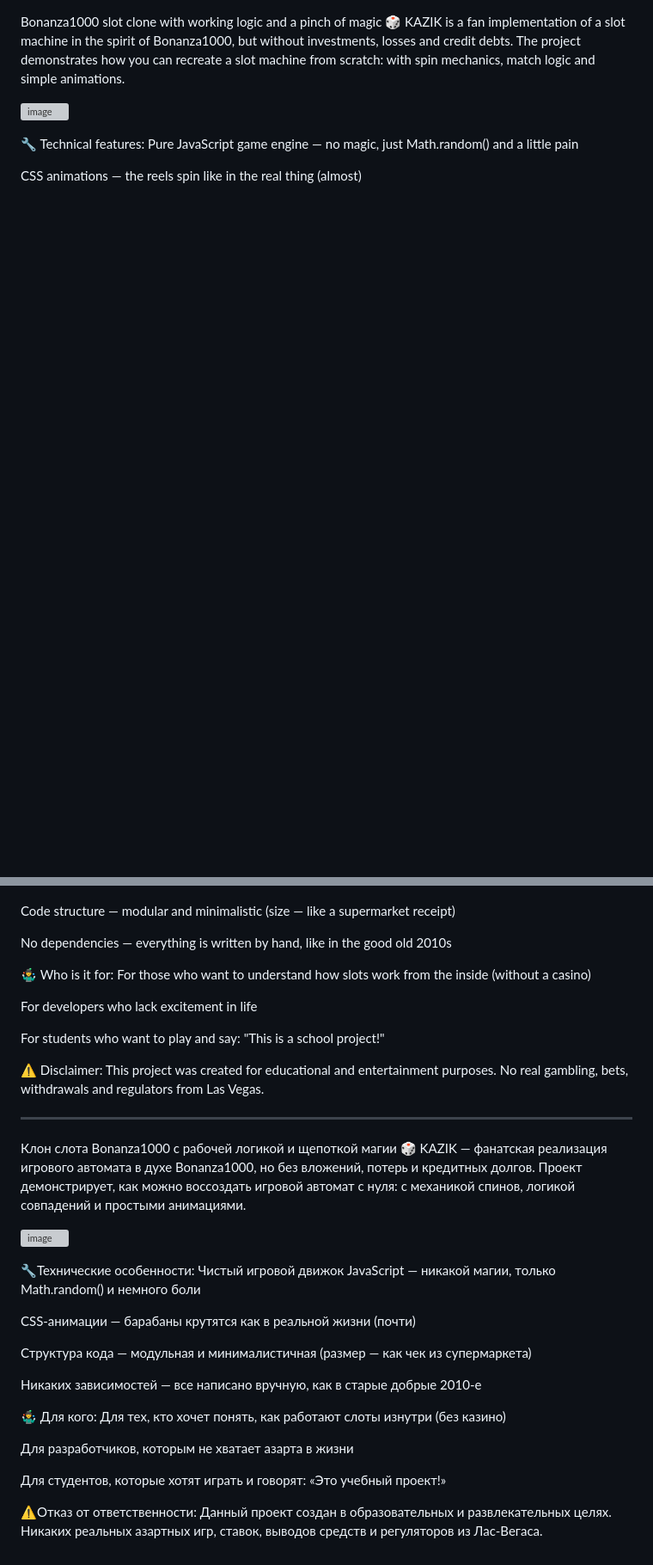
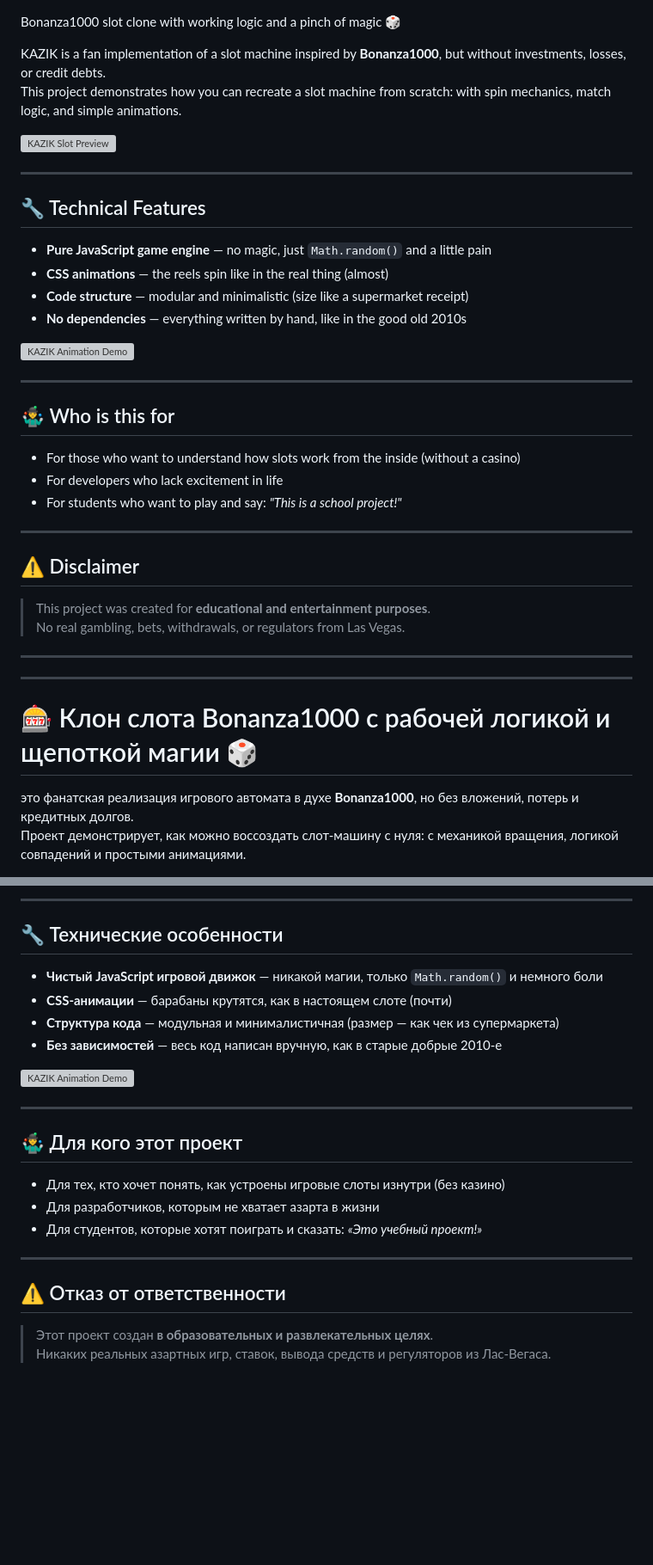
Before and after one commit to lxxxxxxst/BONANZA1000-slot-game-clone-V1, a Markdown page: README.md, 2 parts joined by grey strips. Shown at 86% size. Rendered like a GitHub page; blank space fills up the shorter version; grey boxes are pictures that could not be loaded.

```diff
--- a/README.md
+++ b/README.md
@@ -1,12 +1,43 @@
 Bonanza1000 slot clone with working logic and a pinch of magic 🎲
-KAZIK is a fan implementation of a slot machine in the spirit of Bonanza1000, but without investments, losses and credit debts.
-The project demonstrates how you can recreate a slot machine from scratch: with spin mechanics, match logic and simple animations.
 
-![image](https://github.com/user-attachments/assets/cce878db-a13a-4528-9f3b-604fd4ea9920)
+KAZIK is a fan implementation of a slot machine inspired by **Bonanza1000**, but without investments, losses, or credit debts.
+This project demonstrates how you can recreate a slot machine from scratch: with spin mechanics, match logic, and simple animations.
+
+![KAZIK Slot Preview](https://github.com/user-attachments/assets/cce878db-a13a-4528-9f3b-604fd4ea9920)
+
+---
+
+## 🔧 Technical Features
+
+- **Pure JavaScript game engine** — no magic, just `Math.random()` and a little pain
+- **CSS animations** — the reels spin like in the real thing (almost)
+- **Code structure** — modular and minimalistic (size like a supermarket receipt)
+- **No dependencies** — everything written by hand, like in the good old 2010s
+
+![KAZIK Animation Demo](https://github.com/user-attachments/assets/5b7a9c2f-c4b6-44f5-a297-dc4f152d52cc)
+
+---
+
+## 🤹‍♂️ Who is this for
+
+- For those who want to understand how slots work from the inside (without a casino)
+- For developers who lack excitement in life
+- For students who want to play and say: _"This is a school project!"_
+
+---
+
+## ⚠️ Disclaimer
+
+> This project was created for **educational and entertainment purposes**.
+> No real gambling, bets, withdrawals, or regulators from Las Vegas.
+
+---
+
+---
 
 
-🔧 Technical features:
-Pure JavaScript game engine — no magic, just Math.random() and a little pain
+# 🎰 Клон слота Bonanza1000 с рабочей логикой и щепоткой магии 🎲
 
-CSS animations — the reels spin like in the real thing (almost)
+это фанатская реализация игрового автомата в духе **Bonanza1000**, но без вложений, потерь и кредитных долгов.
+Проект демонстрирует, как можно воссоздать слот-машину с нуля: с механикой вращения, логикой совпадений и простыми анимациями.
 
@@ -14,46 +45,26 @@ CSS animations — the reels spin like in the real thing (almost)
 
+---
 
-Code structure — modular and minimalistic (size — like a supermarket receipt)
+## 🔧 Технические особенности
 
-No dependencies — everything is written by hand, like in the good old 2010s
+- **Чистый JavaScript игровой движок** — никакой магии, только `Math.random()` и немного боли
+- **CSS-анимации** — барабаны крутятся, как в настоящем слоте (почти)
+- **Структура кода** — модульная и минималистичная (размер — как чек из супермаркета)
+- **Без зависимостей** — весь код написан вручную, как в старые добрые 2010-е
 
-🤹‍♂️ Who is it for:
-For those who want to understand how slots work from the inside (without a casino)
+![KAZIK Animation Demo](https://github.com/user-attachments/assets/5b7a9c2f-c4b6-44f5-a297-dc4f152d52cc)
 
-For developers who lack excitement in life
+---
 
-For students who want to play and say: "This is a school project!"
+## 🤹‍♂️ Для кого этот проект
 
-⚠️ Disclaimer:
-This project was created for educational and entertainment purposes.
-No real gambling, bets, withdrawals and regulators from Las Vegas.
+- Для тех, кто хочет понять, как устроены игровые слоты изнутри (без казино)
+- Для разработчиков, которым не хватает азарта в жизни
+- Для студентов, которые хотят поиграть и сказать: _«Это учебный проект!»_
 
+---
 
---------------------------------------------------------------------------------------------------------------------------------------
+## ⚠️ Отказ от ответственности
 
-
-Клон слота Bonanza1000 с рабочей логикой и щепоткой магии 🎲
-KAZIK — фанатская реализация игрового автомата в духе Bonanza1000, но без вложений, потерь и кредитных долгов.
-Проект демонстрирует, как можно воссоздать игровой автомат с нуля: с механикой спинов, логикой совпадений и простыми анимациями.
-
-![image](https://github.com/user-attachments/assets/cce878db-a13a-4528-9f3b-604fd4ea9920)
-
-🔧Технические особенности:
-Чистый игровой движок JavaScript — никакой магии, только Math.random() и немного боли
-
-CSS-анимации — барабаны крутятся как в реальной жизни (почти)
-
-Структура кода — модульная и минималистичная (размер — как чек из супермаркета)
-
-Никаких зависимостей — все написано вручную, как в старые добрые 2010-е
-
-🤹‍♂️ Для кого:
-Для тех, кто хочет понять, как работают слоты изнутри (без казино)
-
-Для разработчиков, которым не хватает азарта в жизни
-
-Для студентов, которые хотят играть и говорят: «Это учебный проект!»
-
-⚠️Отказ от ответственности:
-Данный проект создан в образовательных и развлекательных целях.
-Никаких реальных азартных игр, ставок, выводов средств и регуляторов из Лас-Вегаса.
+> Этот проект создан **в образовательных и развлекательных целях**.
+> Никаких реальных азартных игр, ставок, вывода средств и регуляторов из Лас-Вегаса.
```
Also changed, not shown: other parts of README.md (+1 -1 lines).
